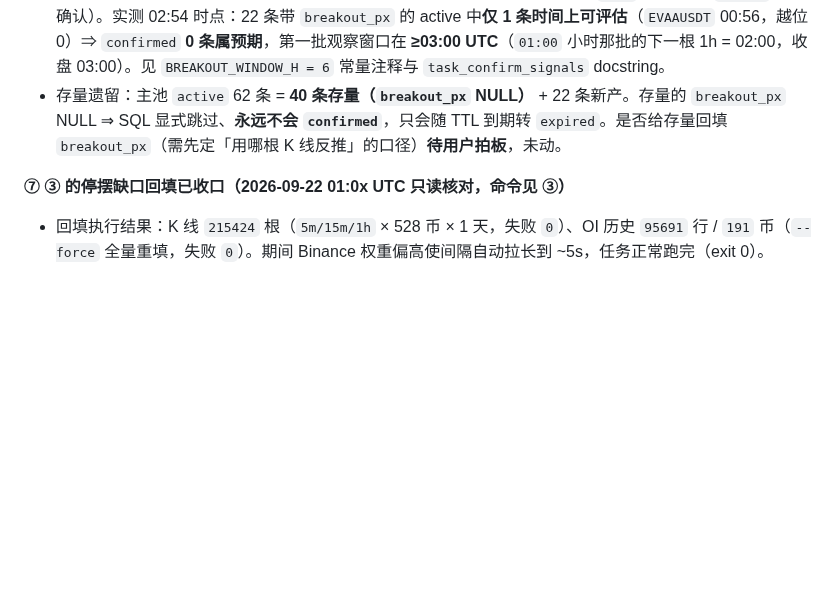
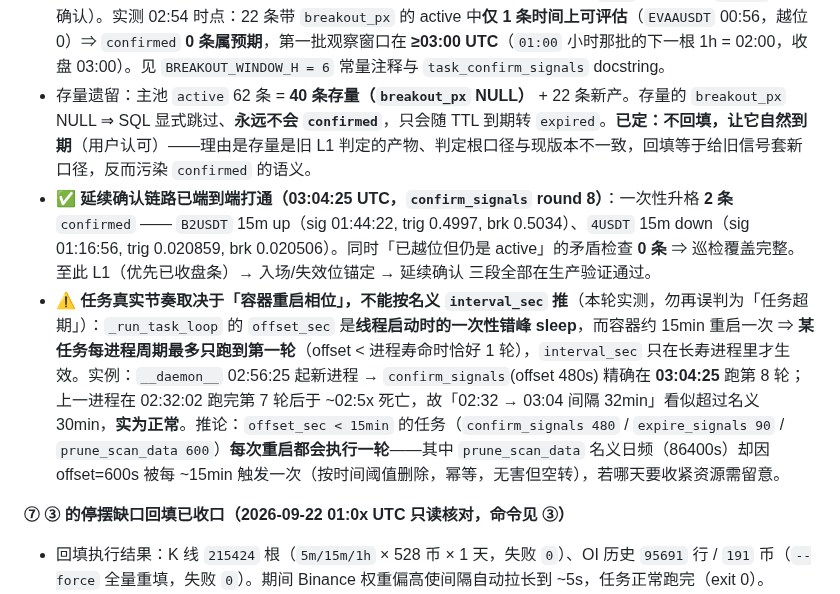
Before and after one commit to TinleyMaster/crypto-profile-collection, a Markdown page: AGENTS.md, the part around the change. Drawn GitHub-style; blank space fills up the shorter version.

Commit message:
docs: 延续确认链路端到端打通（首 2 条 confirmed）+ 定案存量不回填 + 记档任务节奏受重启相位支配
验证：confirm_signals 03:04:25 round 8 升格 2 条 confirmed（B2USDT 15m up、4USDT 15m down），『已越位但仍 active』矛盾检查 0 条 ⇒ L1 → 入场/失效位 → 延续确认三段在生产全部验证通过。

定案：存量 40 条 active（breakout_px NULL）不回填，任其 TTL 自然到期（旧 L1 产物、口径不一致，回填会污染 confirmed 语义）。

记档：offset_sec 是线程启动时一次性错峰 sleep，容器 ~15min 重启 ⇒ 任务每进程周期最多跑首轮，interval 只在长寿进程生效（解释 02:32→03:04 看似超期实为正常）；推论 offset<15min 的任务每次重启都跑一轮，prune_scan_data 名义日频却被 ~15min 触发一次（幂等空转）。

```diff
--- a/AGENTS.md
+++ b/AGENTS.md
@@ -322,7 +322,9 @@
 - 附：`biz.asset_klines` 有 `fetched_at` 列，但**整批 bar 同一次写入共享同一 `fetched_at`**（实测 6 根全等于最后一次采集时刻）⇒ 不能用它区分「哪一轮写了哪根」。
 - **部署后 1h 复看（02:54 UTC）**：心跳 12 项仍全绿；主池信号量 `00:00` 1 条 → **`01:00` 15 条** → `02:00` 6 条（未满小时）⇒ 较部署前 `1 条/小时` 提升一个量级；部署后 22 条新信号中**判定根已收盘 17（77%）/ 回退未收盘 5（23%）/ 未定位 0**。
 - **⚠️ 主池 `confirmed` 有「设计决定的最小延迟 1~2 小时」，别误判为故障**（本轮差点又踩）：`task_confirm_signals` 的判据是 `k.open_time > s.signal_ts` 的 1h 根**且该根已收盘**（`+1h <= NOW()`）⇒ 信号后**新开**那根才可用，故最短 = 距下一个整点 1h 开 + 1h 收，最长约 **2h**（`x:59` 出信号 → `x+2:00` 才可确认）。实测 02:54 时点：22 条带 `breakout_px` 的 active 中**仅 1 条时间上可评估**（`EVAAUSDT` 00:56，越位 0）⇒ `confirmed` **0 条属预期**，第一批观察窗口在 **≥03:00 UTC**（`01:00` 小时那批的下一根 1h = 02:00，收盘 03:00）。见 `BREAKOUT_WINDOW_H = 6` 常量注释与 `task_confirm_signals` docstring。
-- 存量遗留：主池 `active` 62 条 = **40 条存量（`breakout_px` NULL）** + 22 条新产。存量的 `breakout_px` NULL ⇒ SQL 显式跳过、**永远不会 `confirmed`**，只会随 TTL 到期转 `expired`。是否给存量回填 `breakout_px`（需先定「用哪根 K 线反推」的口径）**待用户拍板**，未动。
+- 存量遗留：主池 `active` 62 条 = **40 条存量（`breakout_px` NULL）** + 22 条新产。存量的 `breakout_px` NULL ⇒ SQL 显式跳过、**永远不会 `confirmed`**，只会随 TTL 到期转 `expired`。**已定：不回填，让它自然到期**（用户认可）——理由是存量是旧 L1 判定的产物、判定根口径与现版本不一致，回填等于给旧信号套新口径，反而污染 `confirmed` 的语义。
+- **✅ 延续确认链路已端到端打通（03:04:25 UTC，`confirm_signals` round 8）**：一次性升格 **2 条** `confirmed` —— `B2USDT` 15m up（sig 01:44:22, trig 0.4997, brk 0.5034）、`4USDT` 15m down（sig 01:16:56, trig 0.020859, brk 0.020506）。同时「已越位但仍是 active」的矛盾检查 **0 条** ⇒ 巡检覆盖完整。至此 L1（优先已收盘条）→ 入场/失效位锚定 → 延续确认 三段全部在生产验证通过。
+- **⚠️ 任务真实节奏取决于「容器重启相位」，不能按名义 `interval_sec` 推**（本轮实测，勿再误判为「任务超期」）：`_run_task_loop` 的 `offset_sec` 是**线程启动时的一次性错峰 sleep**，而容器约 15min 重启一次 ⇒ **某任务每进程周期最多只跑到第一轮**（offset < 进程寿命时恰好 1 轮），`interval_sec` 只在长寿进程里才生效。实例：`__daemon__` 02:56:25 起新进程 → `confirm_signals`(offset 480s) 精确在 **03:04:25** 跑第 8 轮；上一进程在 02:32:02 跑完第 7 轮后于 ~02:5x 死亡，故「02:32 → 03:04 间隔 32min」看似超过名义 30min，**实为正常**。推论：`offset_sec < 15min` 的任务（`confirm_signals 480` / `expire_signals 90` / `prune_scan_data 600`）**每次重启都会执行一轮**——其中 `prune_scan_data` 名义日频（86400s）却因 offset=600s 被每 ~15min 触发一次（按时间阈值删除，幂等，无害但空转），若哪天要收紧资源需留意。
 
 **⑦ ③ 的停摆缺口回填已收口（2026-09-22 01:0x UTC 只读核对，命令见 ③）**
 - 回填执行结果：K 线 `215424` 根（`5m/15m/1h` × 528 币 × 1 天，失败 `0`）、OI 历史 `95691` 行 / `191` 币（`--force` 全量重填，失败 `0`）。期间 Binance 权重偏高使间隔自动拉长到 ~5s，任务正常跑完（exit 0）。
```
